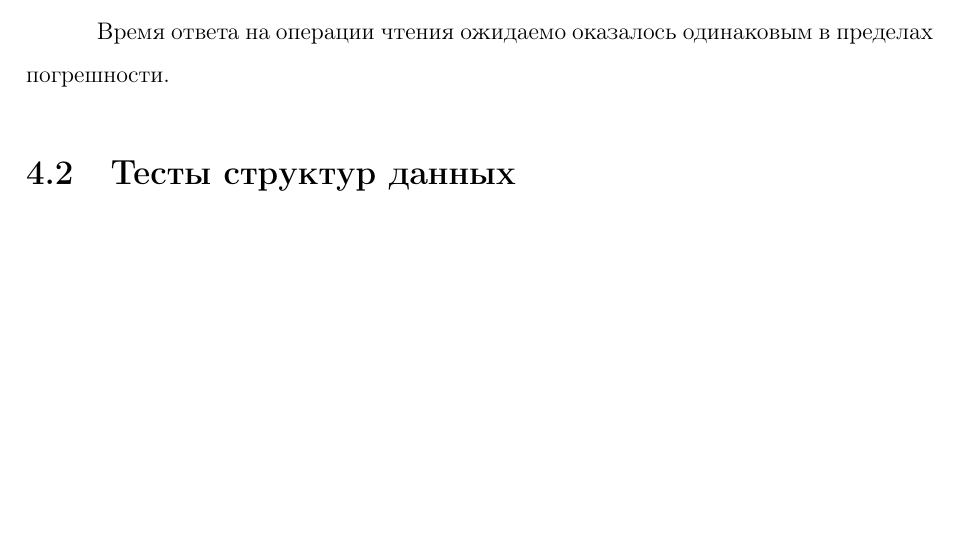
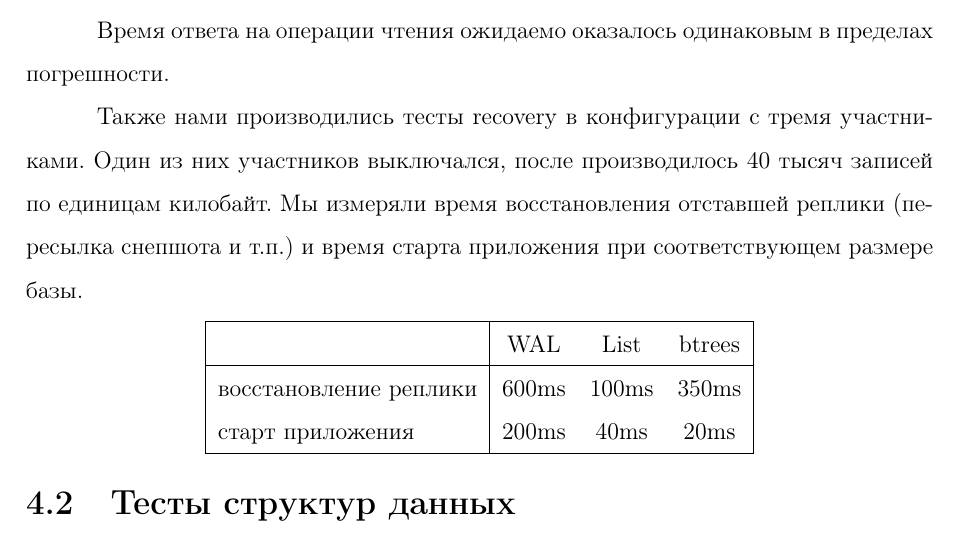
Before and after one commit to ssmike/nvm-research, a LaTeX document (report.tex): part of page 14 of 18, cut so that both start at the same text, the shorter picture padded with empty space. Compiled offline with pdfLaTeX.

Commit message:
recovery

```diff
--- a/report.tex
+++ b/report.tex
@@ -394,6 +394,22 @@ NVDIMM при этом гарантирует атомарность модиф
 
 Время ответа на операции чтения ожидаемо оказалось одинаковым в пределах погрешности.
 
+Также нами производились тесты recovery в конфигурации с тремя участниками.
+Один из них участников выключался, после производилось 40 тысяч записей по единицам килобайт.
+Мы измеряли время восстановления отставшей реплики (пересылка снепшота и т.п.) и время старта приложения при соответствующем размере базы.
+
+\begin{center}
+\begin{tabular} {|l |c c c|}
+\hline
+ & WAL & List & btrees \\
+\hline
+восстановление реплики & 600ms & 100ms & 350ms \\
+старт приложения & 200ms & 40ms & 20ms \\
+\hline
+\end{tabular}
+\end{center}
+
+
 \section{Тесты структур данных}
 \label{pmemkvtests}
 
```
Also changed, not shown: report.pdf.
